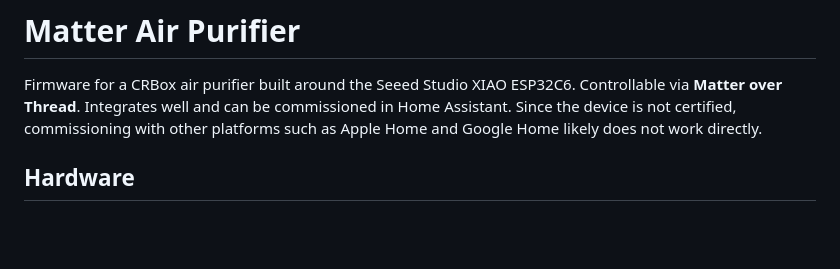
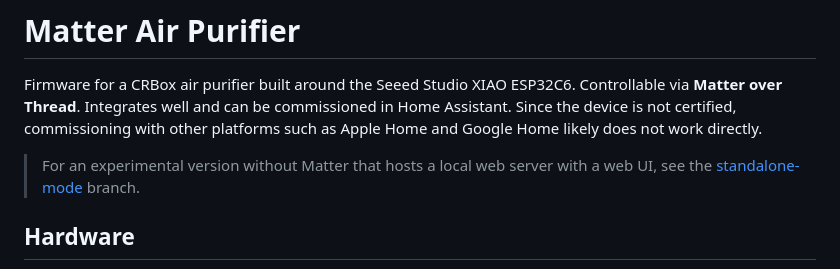
Before and after one commit to asafteirobert/matter-air-purifier, a Markdown page: README.md, the part around the change. GitHub-like rendering; blank space fills up the shorter version.

Commit message:
Mention standalone mode

```diff
--- a/README.md
+++ b/README.md
@@ -1,6 +1,8 @@
 # Matter Air Purifier
 
 Firmware for a CRBox air purifier built around the Seeed Studio XIAO ESP32C6. Controllable via **Matter over Thread**. Integrates well and can be commissioned in Home Assistant. Since the device is not certified, commissioning with other platforms such as Apple Home and Google Home likely does not work directly.
+
+> For an experimental version without Matter that hosts a local web server with a web UI, see the [standalone-mode](../../tree/standalone-mode) branch.
 
 ## Hardware
 
```
